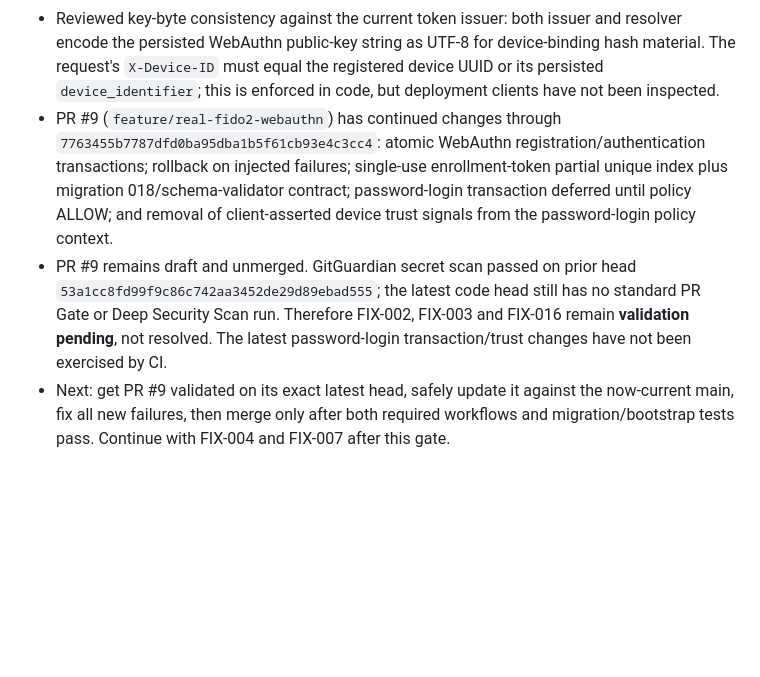
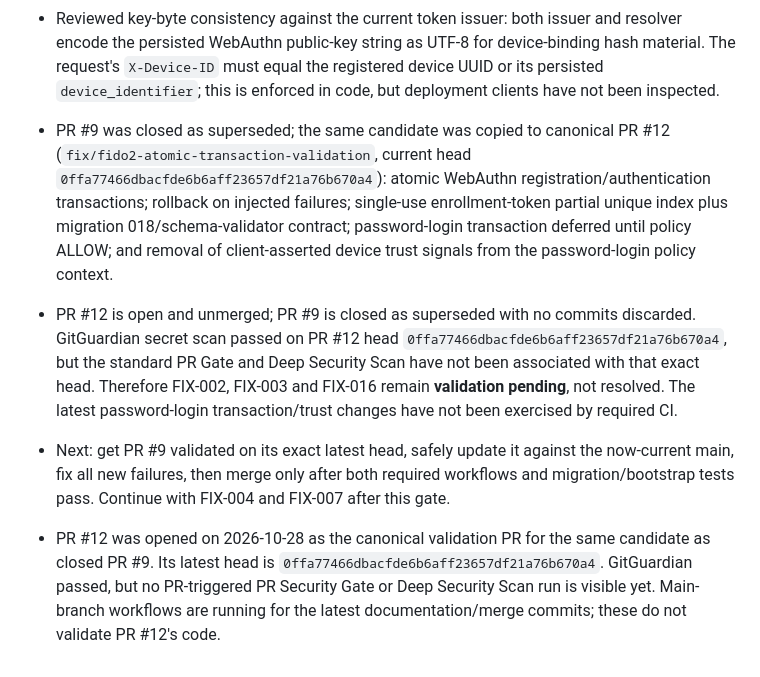
Before and after one commit to Veeresh-11/Meika_Secure, a Markdown page: docs/security/2026-10-28-findings-and-12-hour-plan.md, the part around the change. Rendered like a GitHub page; blank space fills up the shorter version.

Commit message:
docs(security): track canonical WebAuthn validation PR

```diff
--- a/docs/security/2026-10-28-findings-and-12-hour-plan.md
+++ b/docs/security/2026-10-28-findings-and-12-hour-plan.md
@@ -129,6 +129,9 @@ Verify exact test paths and database DSNs before use. Never point reset/bootstra
 
 - **FIX-001 and FIX-008 merged to main** in squash commit `7bff6e94c0cea2a70ba5abce4370aec756ae5047` from PR #11. Exact PR head `ada5b542110fefde3fd76bb0741d710c17a885a2` passed the PR Security Gate: **1,258 passed, 0 skipped, 0 failures, 86.55% coverage** (85% required). Dependency audit, Bandit, Semgrep, Trivy filesystem/config, red-team tests and CodeQL passed. Deep Security Scan passed. Scorecard was skipped.
 - Reviewed key-byte consistency against the current token issuer: both issuer and resolver encode the persisted WebAuthn public-key string as UTF-8 for device-binding hash material. The request's `X-Device-ID` must equal the registered device UUID or its persisted `device_identifier`; this is enforced in code, but deployment clients have not been inspected.
-- PR #9 (`feature/real-fido2-webauthn`) has continued changes through `7763455b7787dfd0ba95dba1b5f61cb93e4c3cc4`: atomic WebAuthn registration/authentication transactions; rollback on injected failures; single-use enrollment-token partial unique index plus migration 018/schema-validator contract; password-login transaction deferred until policy ALLOW; and removal of client-asserted device trust signals from the password-login policy context.
-- PR #9 remains draft and unmerged. GitGuardian secret scan passed on prior head `53a1cc8fd99f9c86c742aa3452de29d89ebad555`; the latest code head still has no standard PR Gate or Deep Security Scan run. Therefore FIX-002, FIX-003 and FIX-016 remain **validation pending**, not resolved. The latest password-login transaction/trust changes have not been exercised by CI.
+- PR #9 was closed as superseded; the same candidate was copied to canonical PR #12 (`fix/fido2-atomic-transaction-validation`, current head `0ffa77466dbacfde6b6aff23657df21a76b670a4`): atomic WebAuthn registration/authentication transactions; rollback on injected failures; single-use enrollment-token partial unique index plus migration 018/schema-validator contract; password-login transaction deferred until policy ALLOW; and removal of client-asserted device trust signals from the password-login policy context.
+- PR #12 is open and unmerged; PR #9 is closed as superseded with no commits discarded. GitGuardian secret scan passed on PR #12 head `0ffa77466dbacfde6b6aff23657df21a76b670a4`, but the standard PR Gate and Deep Security Scan have not been associated with that exact head. Therefore FIX-002, FIX-003 and FIX-016 remain **validation pending**, not resolved. The latest password-login transaction/trust changes have not been exercised by required CI.
 - Next: get PR #9 validated on its exact latest head, safely update it against the now-current main, fix all new failures, then merge only after both required workflows and migration/bootstrap tests pass. Continue with FIX-004 and FIX-007 after this gate.
+
+
+- PR #12 was opened on 2026-10-28 as the canonical validation PR for the same candidate as closed PR #9. Its latest head is `0ffa77466dbacfde6b6aff23657df21a76b670a4`. GitGuardian passed, but no PR-triggered PR Security Gate or Deep Security Scan run is visible yet. Main-branch workflows are running for the latest documentation/merge commits; these do not validate PR #12's code.
```
